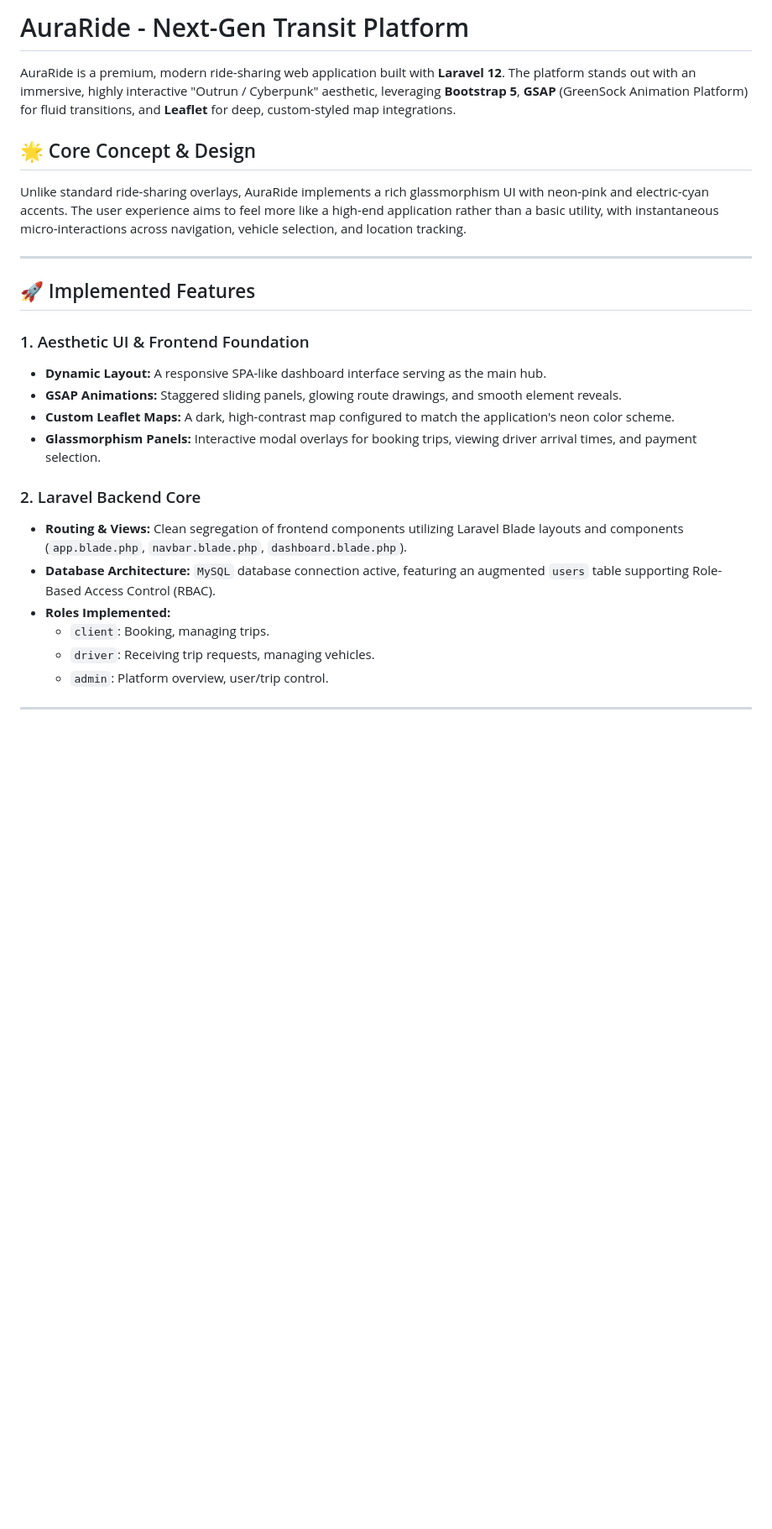
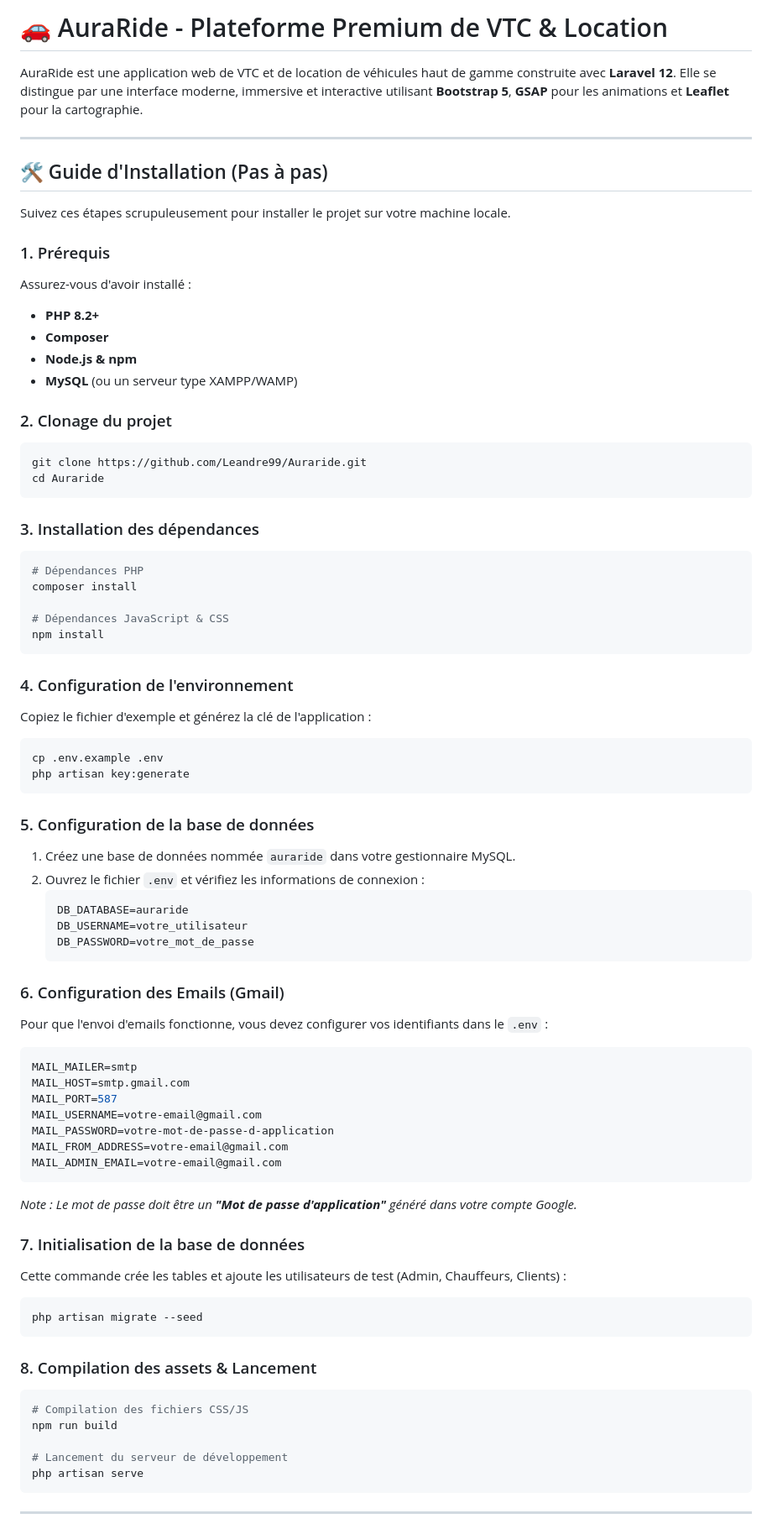
Before and after one commit to Leandre99/Auraride, a Markdown page: README.md, the part around one of its changes. Shown at 84% size. Drawn GitHub-style; blank space fills up the shorter version.

Commit message:
Mise à jour de la configuration pour les nouveaux développeurs

````diff
--- a/README.md
+++ b/README.md
@@ -1,27 +1,78 @@
-# AuraRide - Next-Gen Transit Platform
+# 🚗 AuraRide - Plateforme Premium de VTC & Location
 
-AuraRide is a premium, modern ride-sharing web application built with **Laravel 12**. The platform stands out with an immersive, highly interactive "Outrun / Cyberpunk" aesthetic, leveraging **Bootstrap 5**, **GSAP** (GreenSock Animation Platform) for fluid transitions, and **Leaflet** for deep, custom-styled map integrations.
-
-## 🌟 Core Concept & Design
-Unlike standard ride-sharing overlays, AuraRide implements a rich glassmorphism UI with neon-pink and electric-cyan accents. The user experience aims to feel more like a high-end application rather than a basic utility, with instantaneous micro-interactions across navigation, vehicle selection, and location tracking.
+AuraRide est une application web de VTC et de location de véhicules haut de gamme construite avec **Laravel 12**. Elle se distingue par une interface moderne, immersive et interactive utilisant **Bootstrap 5**, **GSAP** pour les animations et **Leaflet** pour la cartographie.
 
 ---
 
-## 🚀 Implemented Features
+## 🛠️ Guide d'Installation (Pas à pas)
 
-### 1. Aesthetic UI & Frontend Foundation
-- **Dynamic Layout:** A responsive SPA-like dashboard interface serving as the main hub.
-- **GSAP Animations:** Staggered sliding panels, glowing route drawings, and smooth element reveals.
-- **Custom Leaflet Maps:** A dark, high-contrast map configured to match the application's neon color scheme.
-- **Glassmorphism Panels:** Interactive modal overlays for booking trips, viewing driver arrival times, and payment selection.
+Suivez ces étapes scrupuleusement pour installer le projet sur votre machine locale.
 
-### 2. Laravel Backend Core
-- **Routing & Views:** Clean segregation of frontend components utilizing Laravel Blade layouts and components (`app.blade.php`, `navbar.blade.php`, `dashboard.blade.php`).
-- **Database Architecture:** `MySQL` database connection active, featuring an augmented `users` table supporting Role-Based Access Control (RBAC).
-- **Roles Implemented:**
-  - `client`: Booking, managing trips.
-  - `driver`: Receiving trip requests, managing vehicles.
-  - `admin`: Platform overview, user/trip control.
+### 1. Prérequis
+Assurez-vous d'avoir installé :
+*   **PHP 8.2+**
+*   **Composer**
+*   **Node.js & npm**
+*   **MySQL** (ou un serveur type XAMPP/WAMP)
+
+### 2. Clonage du projet
+```bash
+git clone https://github.com/Leandre99/Auraride.git
+cd Auraride
+```
+
+### 3. Installation des dépendances
+```bash
+# Dépendances PHP
+composer install
+
+# Dépendances JavaScript & CSS
+npm install
+```
+
+### 4. Configuration de l'environnement
+Copiez le fichier d'exemple et générez la clé de l'application :
+```bash
+cp .env.example .env
+php artisan key:generate
+```
+
+### 5. Configuration de la base de données
+1. Créez une base de données nommée `auraride` dans votre gestionnaire MySQL.
+2. Ouvrez le fichier `.env` et vérifiez les informations de connexion :
+   ```env
+   DB_DATABASE=auraride
+   DB_USERNAME=votre_utilisateur
+   DB_PASSWORD=votre_mot_de_passe
+   ```
+
+### 6. Configuration des Emails (Gmail)
+Pour que l'envoi d'emails fonctionne, vous devez configurer vos identifiants dans le `.env` :
+```env
+MAIL_MAILER=smtp
+MAIL_HOST=smtp.gmail.com
+MAIL_PORT=587
+MAIL_USERNAME=votre-email@gmail.com
+MAIL_PASSWORD=votre-mot-de-passe-d-application
+MAIL_FROM_ADDRESS=votre-email@gmail.com
+MAIL_ADMIN_EMAIL=votre-email@gmail.com
+```
+*Note : Le mot de passe doit être un **"Mot de passe d'application"** généré dans votre compte Google.*
+
+### 7. Initialisation de la base de données
+Cette commande crée les tables et ajoute les utilisateurs de test (Admin, Chauffeurs, Clients) :
+```bash
+php artisan migrate --seed
+```
+
+### 8. Compilation des assets & Lancement
+```bash
+# Compilation des fichiers CSS/JS
+npm run build
+
+# Lancement du serveur de développement
+php artisan serve
+```
 
 ---
 
````
Also changed, not shown: other parts of README.md (+16 -45 lines).
